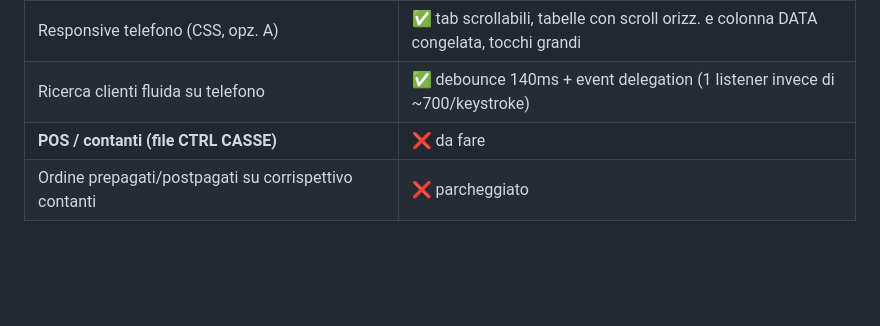
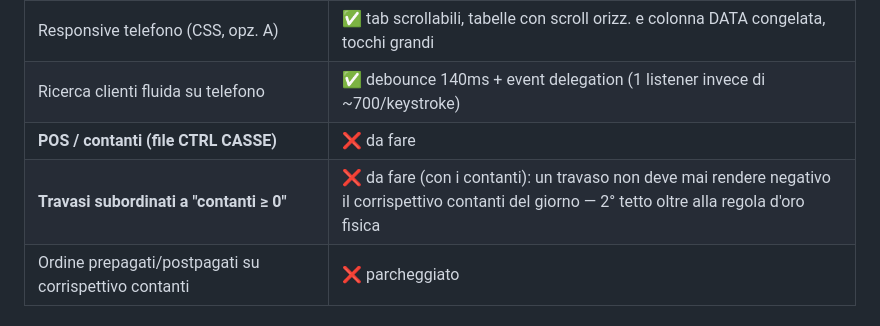
Before and after one commit to luifabx-dot/faboil, a Markdown page: registro-dogana/PROGRESS.md, the part around the change. Drawn GitHub-style; blank space fills up the shorter version.

Commit message:
PROGRESS: annota regola futura travasi vs contanti
Quando ci saranno i corrispettivi contanti: un travaso non deve mai
rendere negativo il corrispettivo contanti del giorno (secondo tetto,
oltre alla regola d'oro fisica netto>=0). Da implementare con il
POS/contanti (CTRL CASSE).

Co-Authored-By: Claude Opus 4.8 <noreply@anthropic.com>
Claude-Session: https://claude.ai/code/session_01EfWw9HS4pkY49be32qRsLx

```diff
--- a/registro-dogana/PROGRESS.md
+++ b/registro-dogana/PROGRESS.md
@@ -100,6 +100,7 @@ colonna "Sc./Magg.".
 | Responsive telefono (CSS, opz. A) | ✅ tab scrollabili, tabelle con scroll orizz. e colonna DATA congelata, tocchi grandi |
 | Ricerca clienti fluida su telefono | ✅ debounce 140ms + event delegation (1 listener invece di ~700/keystroke) |
 | **POS / contanti (file CTRL CASSE)** | ❌ da fare |
+| **Travasi subordinati a "contanti ≥ 0"** | ❌ da fare (con i contanti): un travaso non deve mai rendere negativo il corrispettivo contanti del giorno — 2° tetto oltre alla regola d'oro fisica |
 | Ordine prepagati/postpagati su corrispettivo contanti | ❌ parcheggiato |
 
 ## Questioni risolte (revisione 2026-06-24)
```
